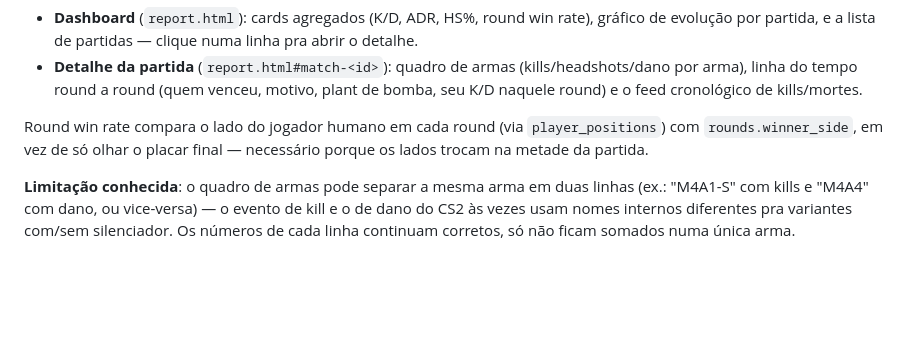
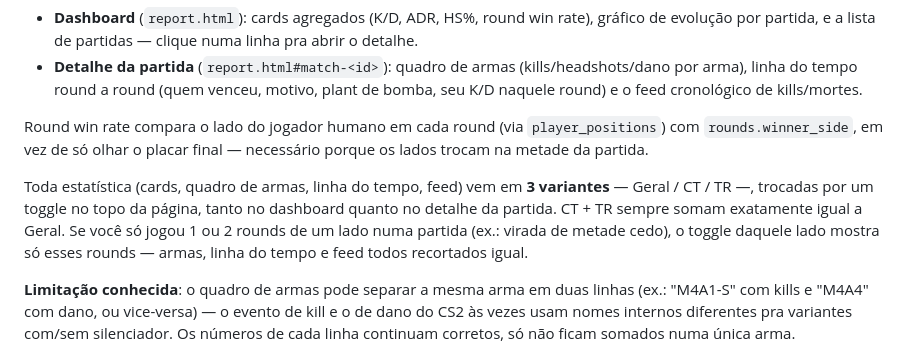
Before and after one commit to rossivictor/cs2-tracker, a Markdown page: README.md, the part around the change. Drawn GitHub-style; blank space fills up the shorter version.

Commit message:
Document the Geral/CT/TR toggle in the report README section
Co-Authored-By: Claude Sonnet 5 <noreply@anthropic.com>

```diff
--- a/README.md
+++ b/README.md
@@ -166,6 +166,14 @@ Round win rate compara o lado do jogador humano em cada round (via
 `player_positions`) com `rounds.winner_side`, em vez de só olhar o
 placar final — necessário porque os lados trocam na metade da partida.
 
+Toda estatística (cards, quadro de armas, linha do tempo, feed) vem em
+**3 variantes** — Geral / CT / TR —, trocadas por um toggle no topo da
+página, tanto no dashboard quanto no detalhe da partida. CT + TR sempre
+somam exatamente igual a Geral. Se você só jogou 1 ou 2 rounds de um
+lado numa partida (ex.: virada de metade cedo), o toggle daquele lado
+mostra só esses rounds — armas, linha do tempo e feed todos recortados
+igual.
+
 **Limitação conhecida**: o quadro de armas pode separar a mesma arma em
 duas linhas (ex.: "M4A1-S" com kills e "M4A4" com dano, ou vice-versa) —
 o evento de kill e o de dano do CS2 às vezes usam nomes internos
```
